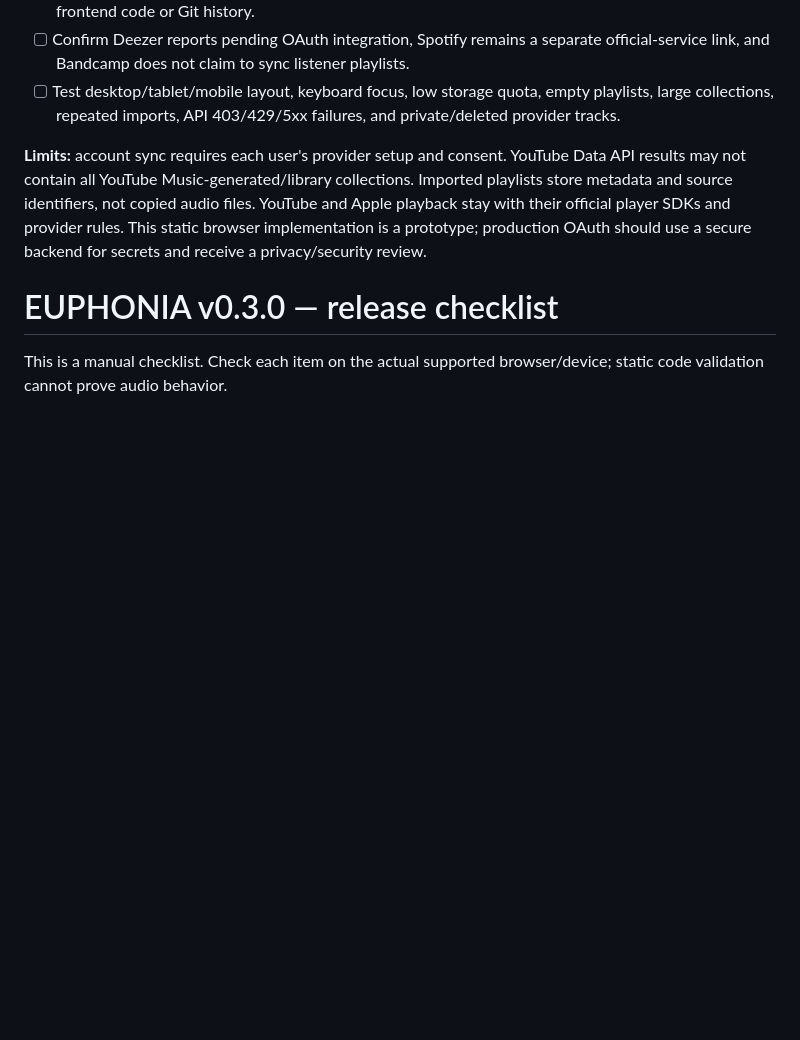
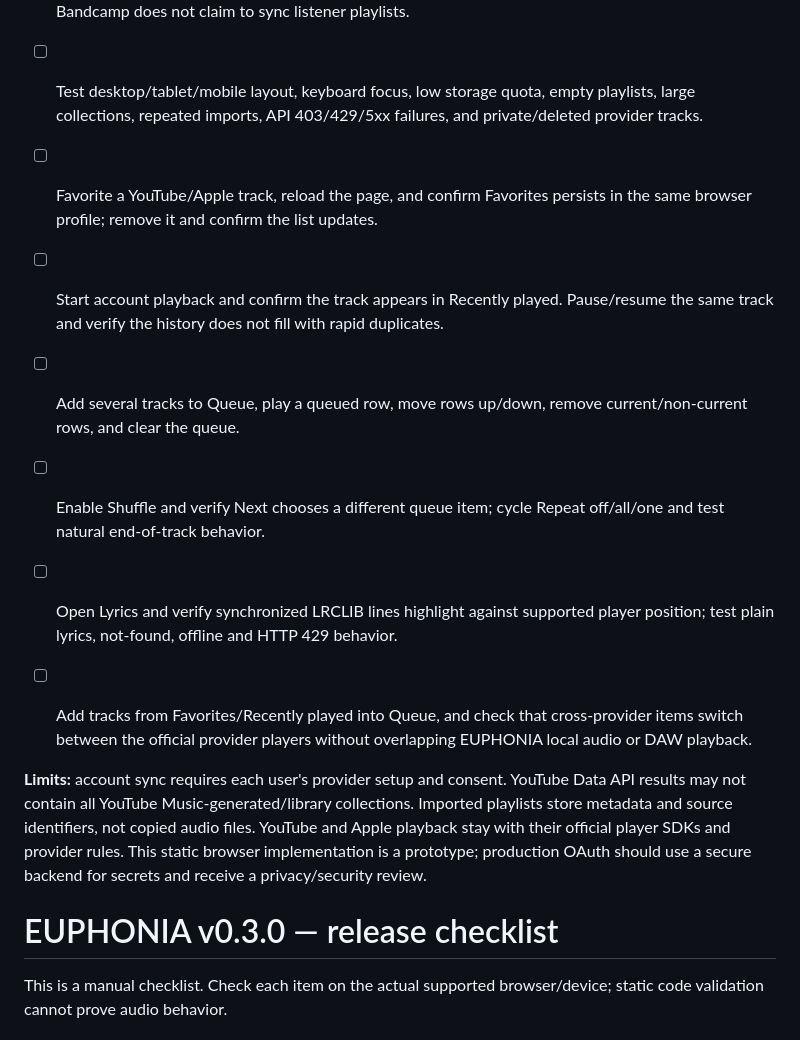
Before and after one commit to GUA-F1Y/EUPHONIA, a Markdown page: QA-CHECKLIST.md, the part around the change. Rendered like a GitHub page; blank space fills up the shorter version.

Commit message:
test docs: add queue favorites history and lyrics scenarios

```diff
--- a/QA-CHECKLIST.md
+++ b/QA-CHECKLIST.md
@@ -21,6 +21,13 @@ Run these checks with real provider credentials in a browser. Do not mark a test
 - [ ] Confirm SoundCloud clearly reports the secure-backend requirement; no client secret field exists in frontend code or Git history.
 - [ ] Confirm Deezer reports pending OAuth integration, Spotify remains a separate official-service link, and Bandcamp does not claim to sync listener playlists.
 - [ ] Test desktop/tablet/mobile layout, keyboard focus, low storage quota, empty playlists, large collections, repeated imports, API 403/429/5xx failures, and private/deleted provider tracks.
+
+- [ ] Favorite a YouTube/Apple track, reload the page, and confirm Favorites persists in the same browser profile; remove it and confirm the list updates.
+- [ ] Start account playback and confirm the track appears in Recently played. Pause/resume the same track and verify the history does not fill with rapid duplicates.
+- [ ] Add several tracks to Queue, play a queued row, move rows up/down, remove current/non-current rows, and clear the queue.
+- [ ] Enable Shuffle and verify Next chooses a different queue item; cycle Repeat off/all/one and test natural end-of-track behavior.
+- [ ] Open Lyrics and verify synchronized LRCLIB lines highlight against supported player position; test plain lyrics, not-found, offline and HTTP 429 behavior.
+- [ ] Add tracks from Favorites/Recently played into Queue, and check that cross-provider items switch between the official provider players without overlapping EUPHONIA local audio or DAW playback.
 
 **Limits:** account sync requires each user's provider setup and consent. YouTube Data API results may not contain all YouTube Music-generated/library collections. Imported playlists store metadata and source identifiers, not copied audio files. YouTube and Apple playback stay with their official player SDKs and provider rules. This static browser implementation is a prototype; production OAuth should use a secure backend for secrets and receive a privacy/security review.
 
```
